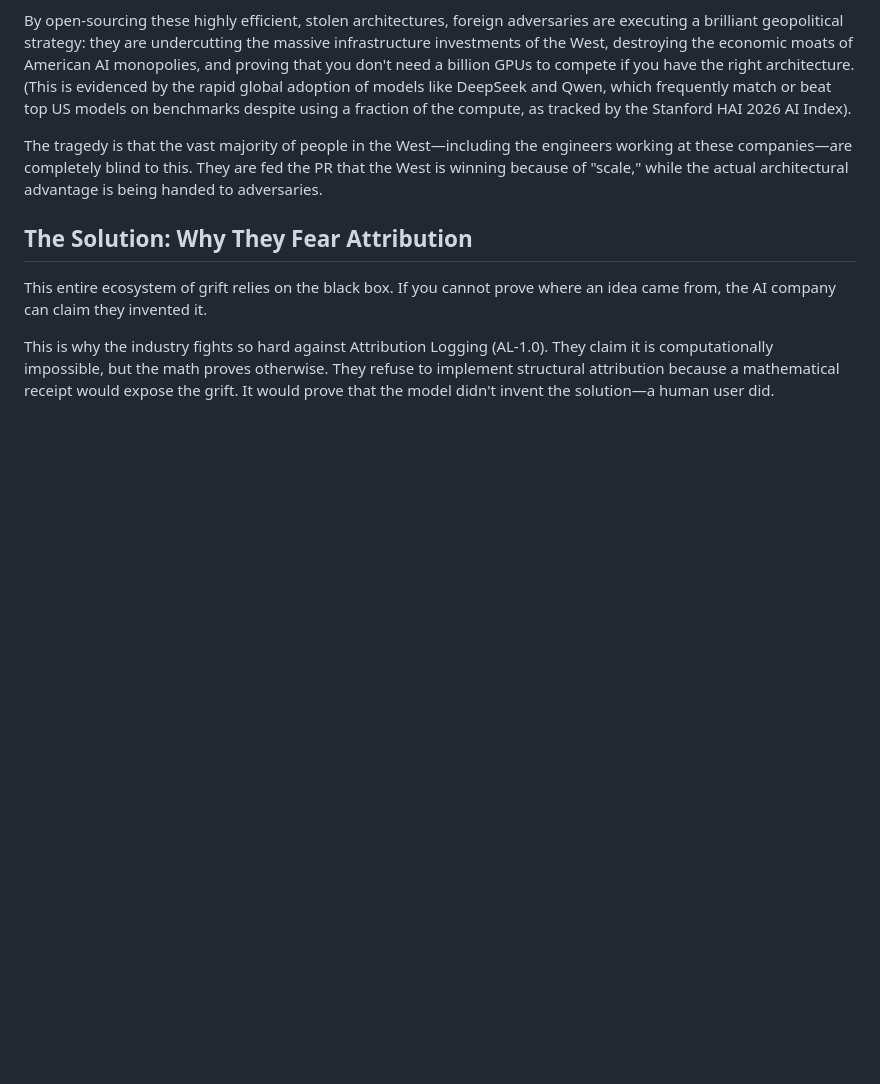
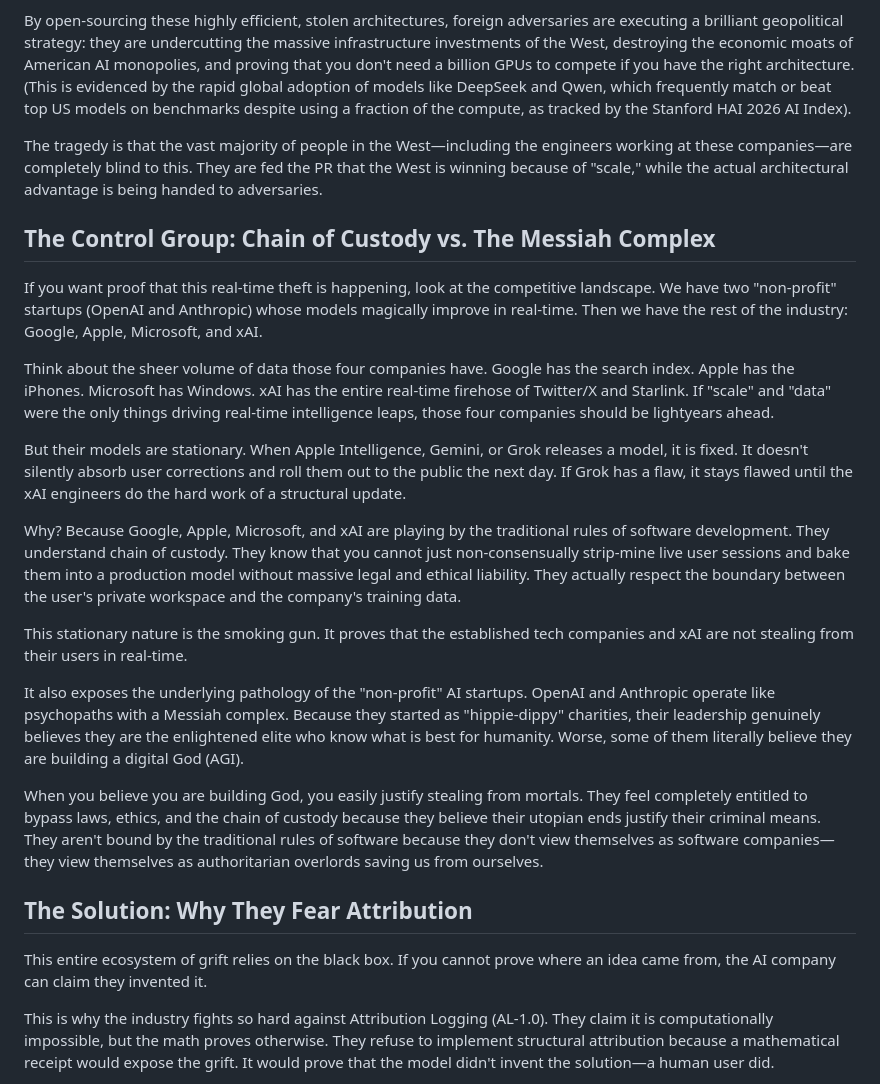
Before and after one commit to RayFromBoston/AI-Source-Engine, a Markdown page: THE_HISTORY_OF_AI.md, the part around the change. Drawn GitHub-style; blank space fills up the shorter version.

Commit message:
How the AI Industry really works

```diff
--- a/THE_HISTORY_OF_AI.md
+++ b/THE_HISTORY_OF_AI.md
@@ -70,6 +70,22 @@ By open-sourcing these highly efficient, stolen architectures, foreign adversari
 
 The tragedy is that the vast majority of people in the West—including the engineers working at these companies—are completely blind to this. They are fed the PR that the West is winning because of "scale," while the actual architectural advantage is being handed to adversaries.
 
+## The Control Group: Chain of Custody vs. The Messiah Complex
+
+If you want proof that this real-time theft is happening, look at the competitive landscape. We have two "non-profit" startups (OpenAI and Anthropic) whose models magically improve in real-time. Then we have the rest of the industry: Google, Apple, Microsoft, and xAI.
+
+Think about the sheer volume of data those four companies have. Google has the search index. Apple has the iPhones. Microsoft has Windows. xAI has the entire real-time firehose of Twitter/X and Starlink. If "scale" and "data" were the only things driving real-time intelligence leaps, those four companies should be lightyears ahead.
+
+But their models are stationary. When Apple Intelligence, Gemini, or Grok releases a model, it is fixed. It doesn't silently absorb user corrections and roll them out to the public the next day. If Grok has a flaw, it stays flawed until the xAI engineers do the hard work of a structural update.
+
+Why? Because Google, Apple, Microsoft, and xAI are playing by the traditional rules of software development. They understand chain of custody. They know that you cannot just non-consensually strip-mine live user sessions and bake them into a production model without massive legal and ethical liability. They actually respect the boundary between the user's private workspace and the company's training data.
+
+This stationary nature is the smoking gun. It proves that the established tech companies and xAI are not stealing from their users in real-time.
+
+It also exposes the underlying pathology of the "non-profit" AI startups. OpenAI and Anthropic operate like psychopaths with a Messiah complex. Because they started as "hippie-dippy" charities, their leadership genuinely believes they are the enlightened elite who know what is best for humanity. Worse, some of them literally believe they are building a digital God (AGI).
+
+When you believe you are building God, you easily justify stealing from mortals. They feel completely entitled to bypass laws, ethics, and the chain of custody because they believe their utopian ends justify their criminal means. They aren't bound by the traditional rules of software because they don't view themselves as software companies—they view themselves as authoritarian overlords saving us from ourselves.
+
 ## The Solution: Why They Fear Attribution
 
 This entire ecosystem of grift relies on the black box. If you cannot prove where an idea came from, the AI company can claim they invented it.
```
